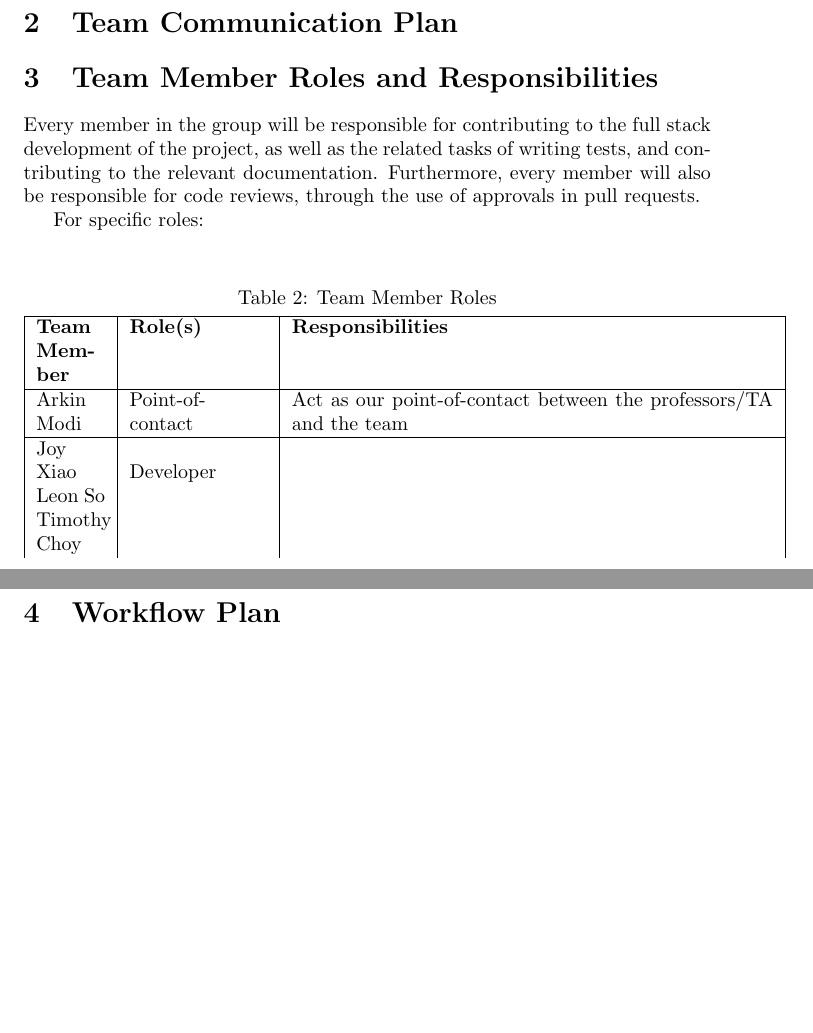
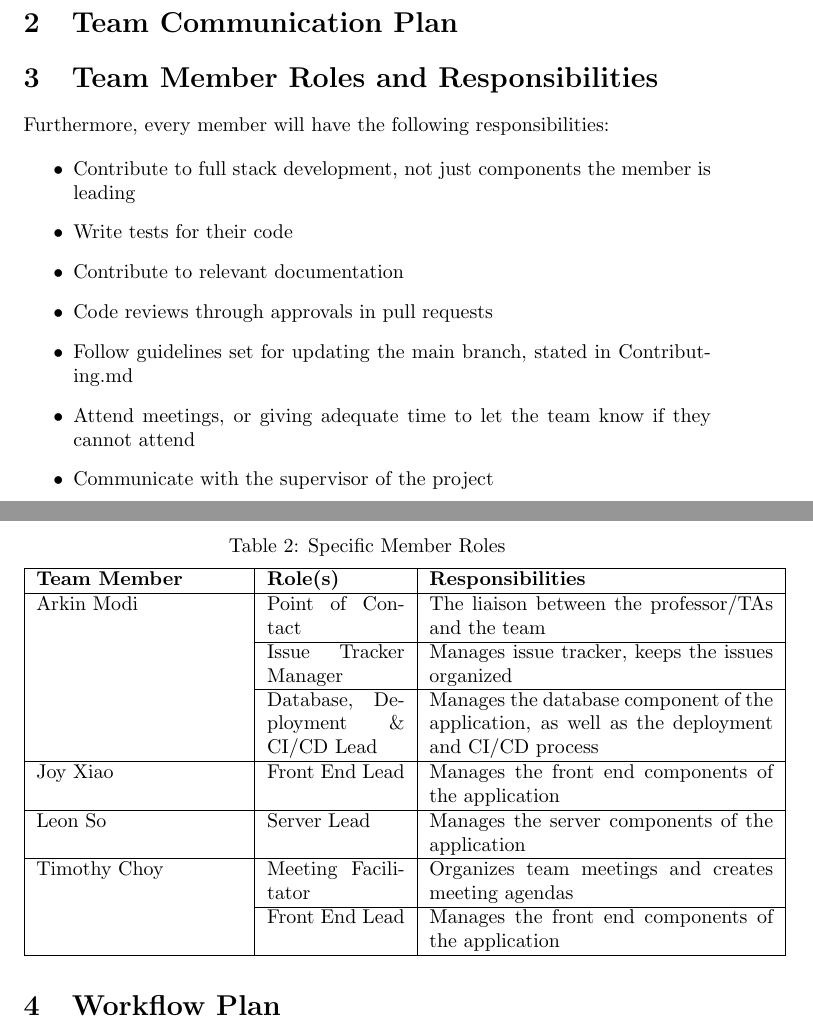
Before and after one commit to arkinmodi/project-sayyara, a LaTeX document (docs/DevelopmentPlan/DevelopmentPlan.tex): two parts of pages 2 and 3 of 5, joined at a grey line, cut so that both start at the same text, the shorter picture padded with empty space. Compiled offline with pdfLaTeX.

Commit message:
Fix table and add member roles

```diff
--- a/docs/DevelopmentPlan/DevelopmentPlan.tex
+++ b/docs/DevelopmentPlan/DevelopmentPlan.tex
@@ -2,7 +2,6 @@
 
 \usepackage{booktabs}
 \usepackage{tabularx}
-\usepackage{multirow}
 \usepackage{float}
 
 \title{Development Plan\\\progname}
@@ -41,27 +40,45 @@ September 23, 2022 & Arkin Modi & Create workflow plan\\
 
 \section{Team Member Roles and Responsibilities}
 
-Every member in the group will be responsible for contributing to the full stack
-development of the project, as well as the related tasks of writing tests, and
-contributing to the relevant documentation. Furthermore, every member will also
-be responsible for code reviews, through the use of approvals in pull requests.
-
-For specific roles:
 \begin{table}
 	\centering
-	\caption{Team Member Roles}
+	\caption{Specific Member Roles}
 	\vspace{5pt}
-	\begin{tabular}{|p{0.1\textwidth}|p{0.2\textwidth}|p{0.7\textwidth}|}
+	\begin{tabular}{|p{0.3\textwidth}|p{0.2\textwidth}|p{0.5\textwidth}|}
 		\hline
-		\textbf{Team Member} & \textbf{Role(s)} & \textbf{Responsibilities} \\ \hline
-		Arkin Modi & Point-of-contact & Act as our point-of-contact between the
-		professors/TA and the team \\
+		\textbf{Team Member} & \textbf{Role(s)} & \textbf{Responsibilities} \\
 		\hline
-		Joy Xiao & \multirow{3}{*}{Developer} & \\
-		Leon So & & \\
-		Timothy Choy & & \\
+		Arkin Modi & Point of Contact & The liaison between the professor/TAs
+		and the team \\
+		\cline{2-3}
+		& Issue Tracker Manager & Manages issue tracker, keeps the issues
+		organized\\
+		\cline{2-3}
+		& Database, Deployment \& CI/CD Lead & Manages the database component of the application, as
+		well as the deployment and CI/CD process \\
+		\hline
+		Joy Xiao & Front End Lead & Manages the front end components of the application \\
+		\hline
+		Leon So & Server Lead & Manages the server components of the application \\
+		\hline
+		Timothy Choy & Meeting Facilitator & Organizes team meetings and creates meeting agendas \\
+		\cline{2-3}
+		& Front End Lead & Manages the front end components of the application \\
+		\hline
 	\end{tabular}
 \end{table}
+
+Furthermore, every member will have the following responsibilities:
+
+\begin{itemize}
+	\item Contribute to full stack development, not just components the member is leading
+	\item Write tests for their code
+	\item Contribute to relevant documentation
+	\item Code reviews through approvals in pull requests
+	\item Follow guidelines set for updating the main branch, stated in Contributing.md
+	\item Attend meetings, or giving adequate time to let the team know if they cannot attend
+	\item Communicate with the supervisor of the project
+\end{itemize}
 
 \section{Workflow Plan}
 
```
